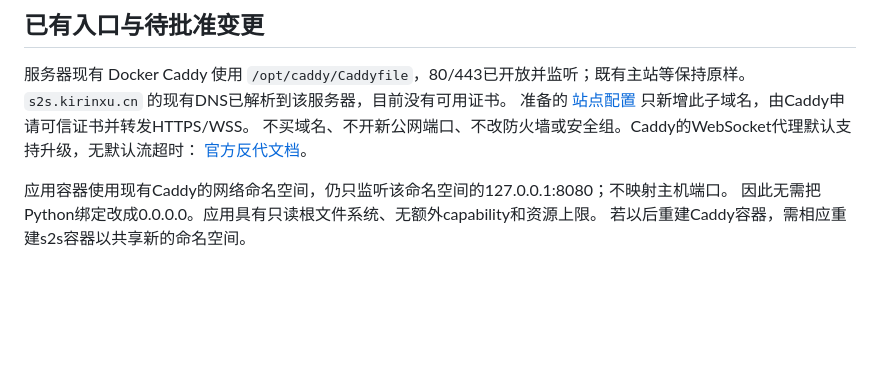
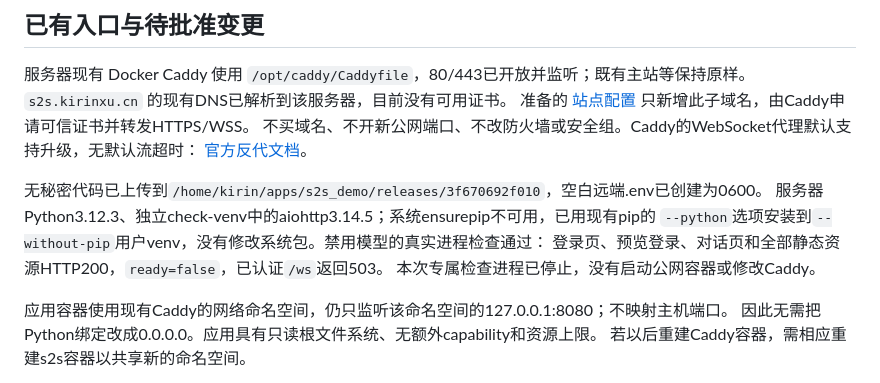
Before and after one commit to kirin7002/s2s_demo, a Markdown page: docs/deployment.md, the part around the change. GitHub-like rendering; blank space fills up the shorter version.

Commit message:
docs: record staged Aliyun release and activation blockers

```diff
--- a/docs/deployment.md
+++ b/docs/deployment.md
@@ -11,6 +11,12 @@
 准备的 [站点配置](../deploy/Caddyfile.s2s) 只新增此子域名，由Caddy申请可信证书并转发HTTPS/WSS。
 不买域名、不开新公网端口、不改防火墙或安全组。Caddy的WebSocket代理默认支持升级，无默认流超时：
 [官方反代文档](https://caddyserver.com/docs/caddyfile/directives/reverse_proxy)。
+
+无秘密代码已上传到`/home/kirin/apps/s2s_demo/releases/3f670692f010`，空白远端.env已创建为0600。
+服务器Python3.12.3、独立check-venv中的aiohttp3.14.5；系统ensurepip不可用，已用现有pip的
+`--python`选项安装到`--without-pip`用户venv，没有修改系统包。禁用模型的真实进程检查通过：
+登录页、预览登录、对话页和全部静态资源HTTP200，`ready=false`，已认证`/ws`返回503。
+本次专属检查进程已停止，没有启动公网容器或修改Caddy。
 
 应用容器使用现有Caddy的网络命名空间，仍只监听该命名空间的127.0.0.1:8080；不映射主机端口。
 因此无需把Python绑定改成0.0.0.0。应用具有只读根文件系统、无额外capability和资源上限。
```
Also changed, not shown: docs/handoff.md (+6 -0 lines).
